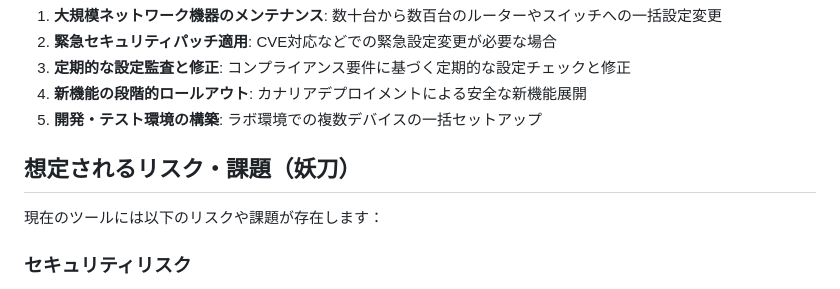
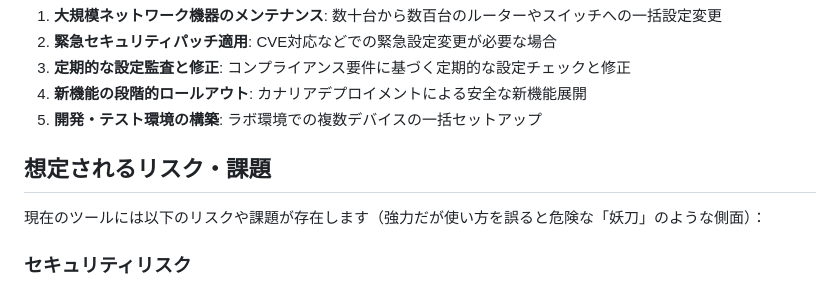
Before and after one commit to icecake0141/nw-edit, a Markdown page: IMPROVEMENTS.ja.md, the part around the change. Drawn GitHub-style.

Commit message:
Improve Japanese terminology for risks section
Co-authored-by: icecake0141 <16081752+icecake0141@users.noreply.github.com>

```diff
--- a/IMPROVEMENTS.ja.md
+++ b/IMPROVEMENTS.ja.md
@@ -29,9 +29,9 @@ limitations under the License.
 4. **新機能の段階的ロールアウト**: カナリアデプロイメントによる安全な新機能展開
 5. **開発・テスト環境の構築**: ラボ環境での複数デバイスの一括セットアップ
 
-## 想定されるリスク・課題（妖刀）
+## 想定されるリスク・課題
 
-現在のツールには以下のリスクや課題が存在します：
+現在のツールには以下のリスクや課題が存在します（強力だが使い方を誤ると危険な「妖刀」のような側面）：
 
 ### セキュリティリスク
 1. **平文パスワードの保存**: CSVファイルとメモリ内に認証情報が平文で保存される
```
